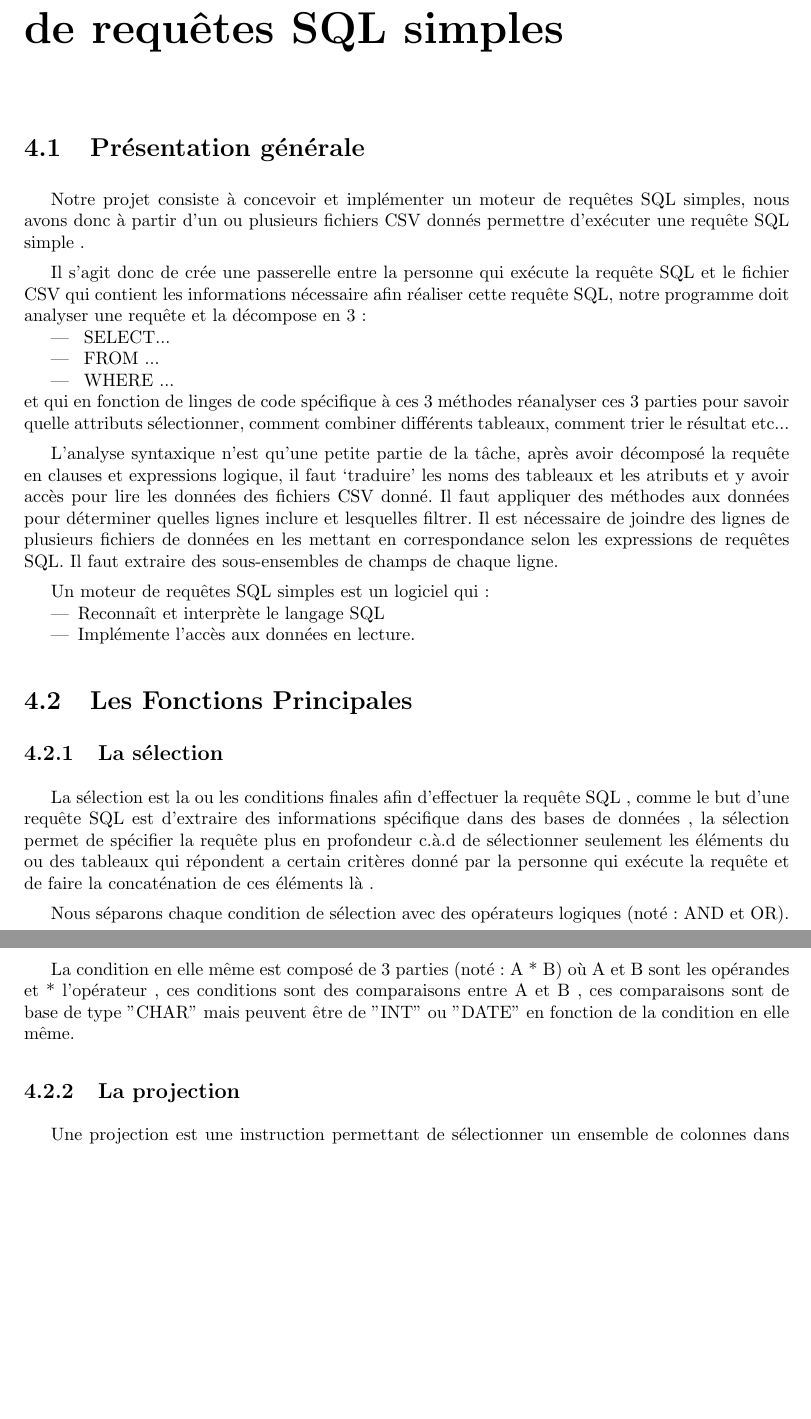
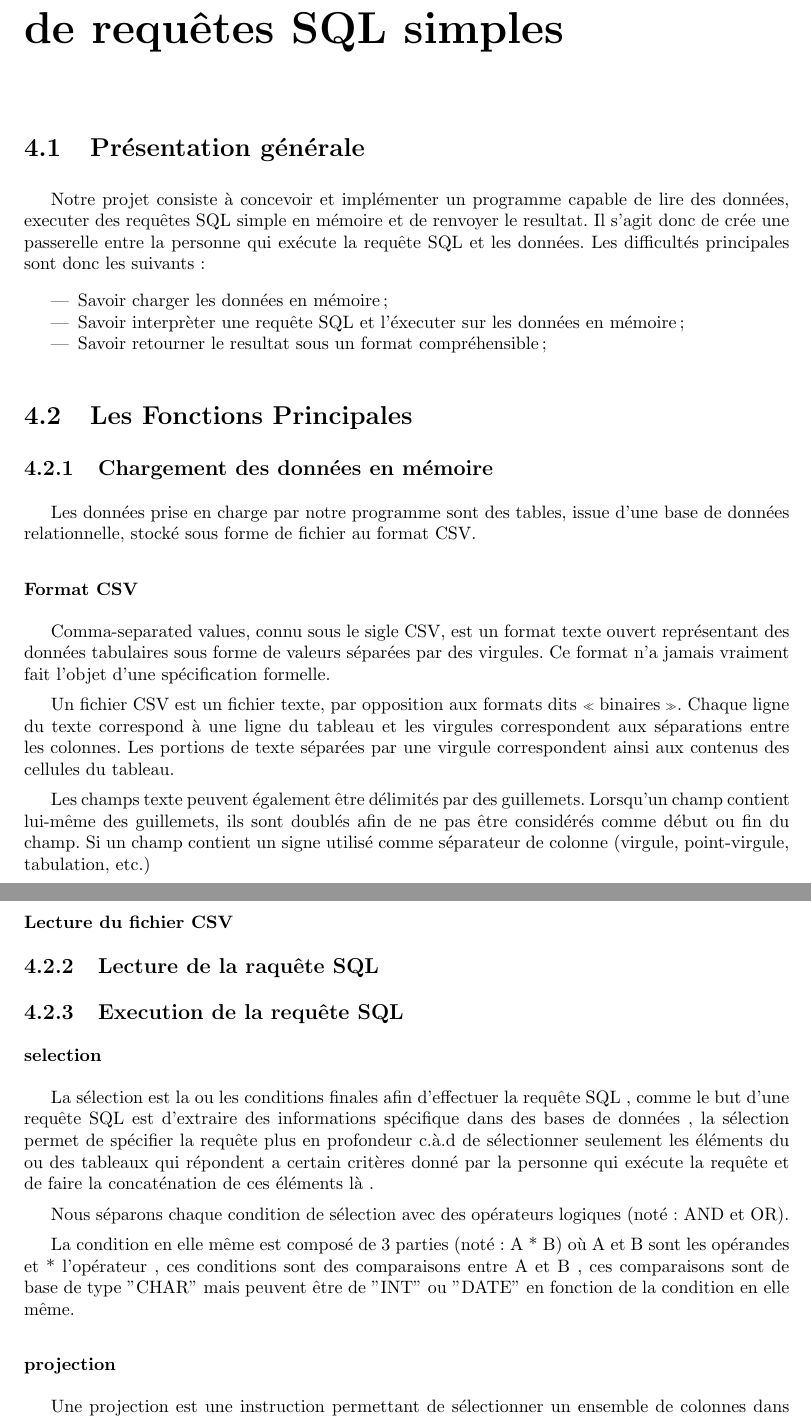
Before and after one commit to massykezzoul/Moteur-SQL, a LaTeX document (rapport/rapport.tex): two parts of pages 8 and 9 of 15, joined at a grey line, cut so that both start at the same text, the shorter picture padded with empty space. Compiled offline with pdfLaTeX.

Commit message:
Progression dans le chapitre 4

```diff
--- a/rapport/rapport.tex
+++ b/rapport/rapport.tex
@@ -216,35 +216,46 @@
 
 \section{Présentation générale}
 
-        Notre projet consiste à concevoir et implémenter un moteur de requêtes SQL simples,
-        nous avons donc à partir d’un ou plusieurs fichiers CSV donnés permettre d’exécuter une requête SQL simple .
+Notre projet consiste à concevoir et implémenter un programme capable de lire des données, executer des requêtes SQL simple en mémoire et de renvoyer le resultat.
+Il s’agit donc de crée une passerelle entre la personne qui exécute la requête SQL et les données.
+Les difficultés principales sont donc les suivants :
+\vspace{0.3cm}
+\begin{itemize}
+	\item Savoir charger les données en mémoire;
+	\item Savoir interprèter une requête SQL et l'éxecuter sur les données en mémoire;
+	\item Savoir retourner le resultat sous un format compréhensible;
+\end{itemize}
+\vspace{0.3cm}
 
-        Il s’agit donc de crée une passerelle entre la personne qui exécute la requête SQL et le fichier CSV qui contient les informations nécessaire afin réaliser cette requête SQL,
-        notre programme doit analyser une requête et la décompose en 3 :
-        \begin{itemize}
-            \item SELECT...
-            \item FROM ...
-            \item WHERE ...
-        \end{itemize}
-        et qui en fonction de linges de code spécifique à ces 3 méthodes réanalyser ces 3 parties pour savoir quelle attributs sélectionner,
-        comment combiner différents tableaux, comment trier le résultat etc...
-
-        L’analyse syntaxique n’est qu’une petite partie de la tâche,
-        après avoir décomposé la requête en clauses et expressions logique,
-        il faut ‘traduire’ les noms des tableaux et les atributs et y avoir accès pour lire les données des fichiers CSV donné.
-        Il faut appliquer des méthodes aux données pour déterminer quelles lignes inclure et lesquelles filtrer.
-        Il est nécessaire de joindre des lignes de plusieurs fichiers de données en les mettant en correspondance selon les expressions de requêtes SQL.
-        Il faut extraire des sous-ensembles de champs de chaque ligne.
-
-        Un moteur de requêtes SQL simples est un logiciel qui :
-        \begin{itemize}
-            \item Reconnaît et interprète le langage SQL
-            \item Implémente l’accès aux données en lecture.
-        \end{itemize}
 
 \section{Les Fonctions Principales}
 
-        \subsection{La sélection}
+\subsection{Chargement des données en mémoire}
+
+Les données prise en charge par notre programme sont des tables, issue d'une base de données relationnelle, stocké sous forme de fichier au format CSV.
+
+\subsubsection{Format CSV}
+
+Comma-separated values, connu sous le sigle CSV, est un format texte ouvert représentant des données tabulaires sous forme de valeurs séparées par des virgules.
+Ce format n'a jamais vraiment fait l'objet d'une spécification formelle.
+
+Un fichier CSV est un fichier texte, par opposition aux formats dits \enquote{binaires}.
+Chaque ligne du texte correspond à une ligne du tableau et les virgules correspondent aux séparations entre les colonnes.
+Les portions de texte séparées par une virgule correspondent ainsi aux contenus des cellules du tableau.
+
+Les champs texte peuvent également être délimités par des guillemets. Lorsqu'un champ contient lui-même des guillemets, ils sont doublés afin de ne pas être considérés comme début ou fin du champ.
+Si un champ contient un signe utilisé comme séparateur de colonne (virgule, point-virgule, tabulation, etc.)
+
+\subsubsection{Lecture du fichier CSV}
+
+
+\subsection{Lecture de la raquête SQL}
+
+
+
+\subsection{Execution de la requête SQL}
+
+\subsubsection{selection}
 
 La sélection est la ou les conditions finales afin d'effectuer la requête SQL , comme le but d'une requête SQL est d'extraire des informations spécifique dans des bases de données , la sélection permet de spécifier la requête plus en profondeur c.à.d de sélectionner seulement les éléments du ou des tableaux qui répondent a certain critères donné par la personne qui exécute la requête et de faire la concaténation de ces éléments là .
 
@@ -252,31 +263,26 @@
 
 La condition en elle même est composé de 3 parties (noté : A * B) où A et B sont les opérandes et * l'opérateur , ces conditions sont des comparaisons entre A et B , ces comparaisons sont de base de type "CHAR" mais peuvent être de "INT" ou "DATE" en fonction de la condition en elle même.
 
-        \subsection{La projection}
+\subsubsection{projection}
 
 Une projection est une instruction permettant de sélectionner un ensemble de colonnes dans une table.
+
 Soit la table "FRANCE" suivante :
-
-
 
 \begin{tabular}{|l|c|r|}
 	\hline
-          ville & region & codepostal
+	ville   & region        & codepostal
 	\\
 	\hline
-          Paris01 & Ile-de-france & 75101 \\
-          Paris02 & Ile-de-france & 75102 \\
-          Paris03 & Ile-de-france & 75103 \\
+	Paris01 & Ile-de-france & 75101      \\
+	Paris02 & Ile-de-france & 75102      \\
+	Paris03 & Ile-de-france & 75103      \\
 	\hline
-
 \end{tabular}
-
 
 La selection de la colonne ville se fait par l'instruction :
 
 \enquote{Select ville from FRANCE;}
-
-
 
 \begin{tabular}{|l|}
 	\hline
```
Also changed, not shown: rapport/img/csv.png (added), rapport/rapport.tex (10 more changed lines). Lines whose indentation alone changed are shown as unchanged.
